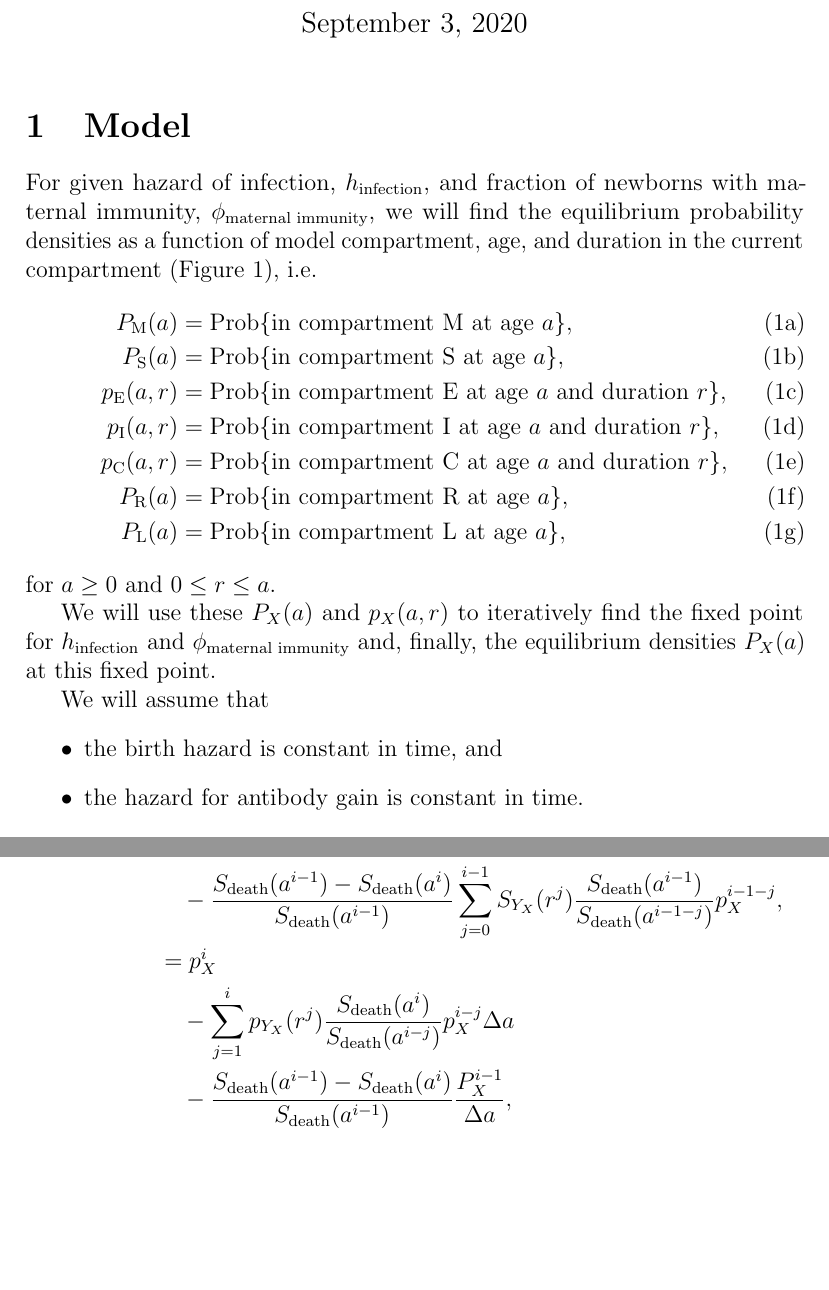
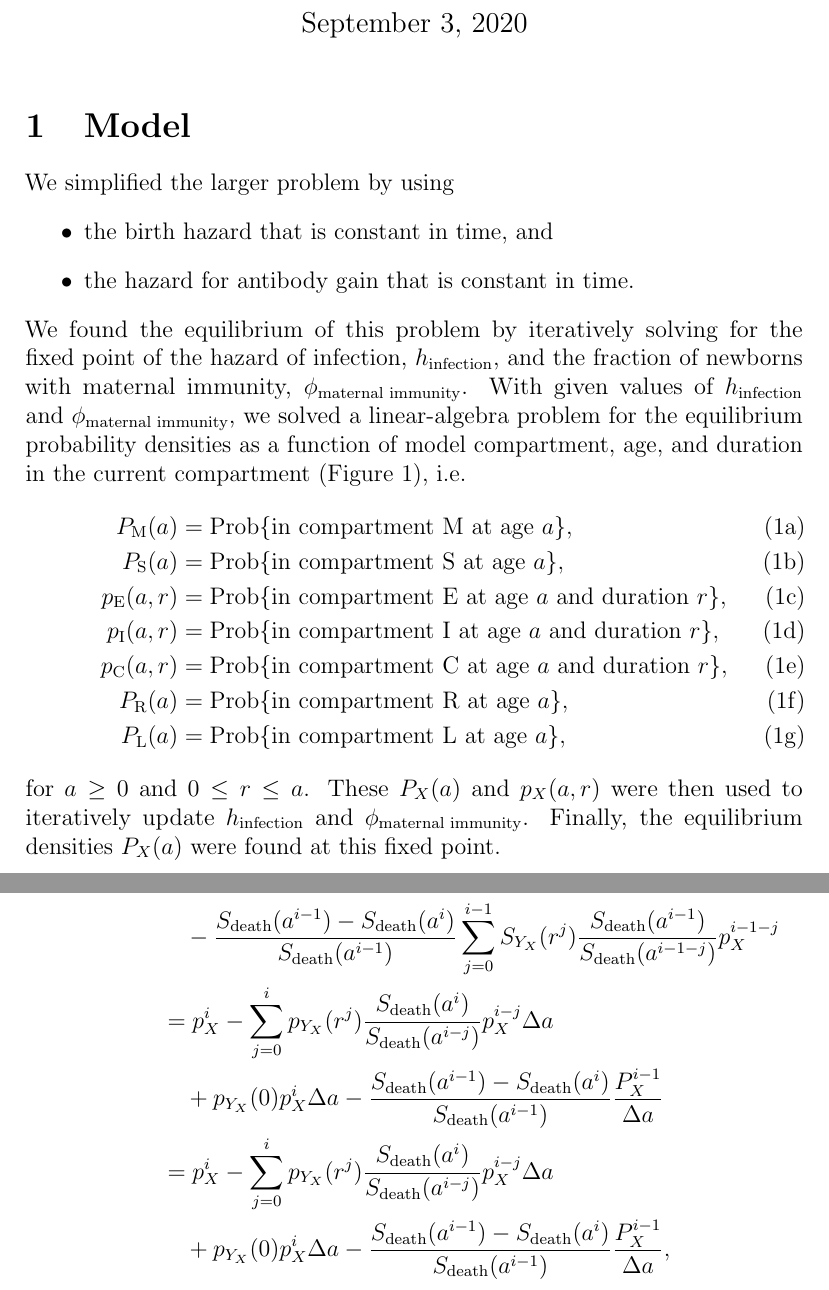
Before and after one commit to janmedlock/FMDV_immune_dynamics, a LaTeX document (notes/initial_conditions.tex): two parts of pages 1 and 9 of 18, joined at a grey line, cut so that both start at the same text, the shorter picture padded with empty space. Compiled offline with pdfLaTeX; a missing bibliography style is replaced by a similar one.

Commit message:
Tweaked numerical analysis a bit.

```diff
--- a/notes/initial_conditions.tex
+++ b/notes/initial_conditions.tex
@@ -27,9 +27,17 @@
 
 \section{Model}
 
-For given hazard of infection, $h_{\text{infection}}$,
-and fraction of newborns with maternal immunity,
-$\phi_{\text{maternal immunity}}$, we will find the equilibrium
+We simplified the larger problem by using
+\begin{itemize}
+\item the birth hazard that is constant in time, and
+\item the hazard for antibody gain that is constant in time.
+\end{itemize}
+We found the equilibrium of this problem by iteratively solving for
+the fixed point of the hazard of infection, $h_{\text{infection}}$,
+and the fraction of newborns with maternal immunity,
+$\phi_{\text{maternal immunity}}$. With given values of
+$h_{\text{infection}}$ and $\phi_{\text{maternal immunity}}$, we
+solved a linear-algebra problem for the equilibrium
 probability densities as a function of model compartment, age, and
 duration in the current compartment
 (\autoref{model_diagram}), i.e.
@@ -55,6 +63,9 @@ duration in the current compartment
   \end{align}
 \end{subequations}
 for $a \geq 0$ and $0 \leq r \leq a$.
+These $P_X(a)$ and $p_X(a, r)$ were then used to iteratively update
+$h_{\text{infection}}$ and $\phi_{\text{maternal immunity}}$. Finally,
+the equilibrium densities $P_X(a)$ were found at this fixed point.
 
 \begin{figure}
   \begin{center}
@@ -64,13 +75,3 @@ for $a \geq 0$ and $0 \leq r \leq a$.
   \label{model_diagram}
 \end{figure}
 
-We will use these $P_X(a)$ and $p_X(a, r)$ to iteratively find the
-fixed point for $h_{\text{infection}}$ and
-$\phi_{\text{maternal immunity}}$ and, finally, the equilibrium
-densities $P_X(a)$ at this fixed point.
-
-We will assume that
-\begin{itemize}
-\item the birth hazard is constant in time, and
-\item the hazard for antibody gain is constant in time.
-\end{itemize}
```
Also changed, not shown: notes/initial_conditions.tex (23 more changed lines).
